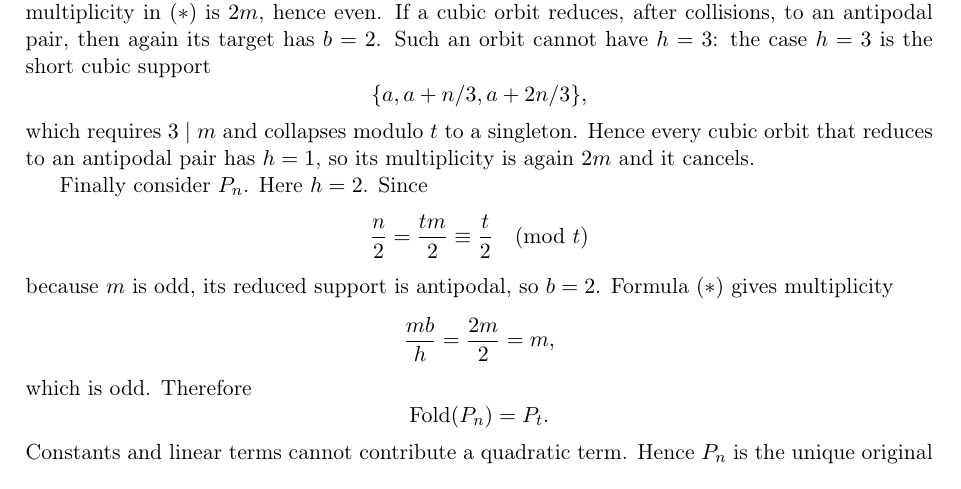
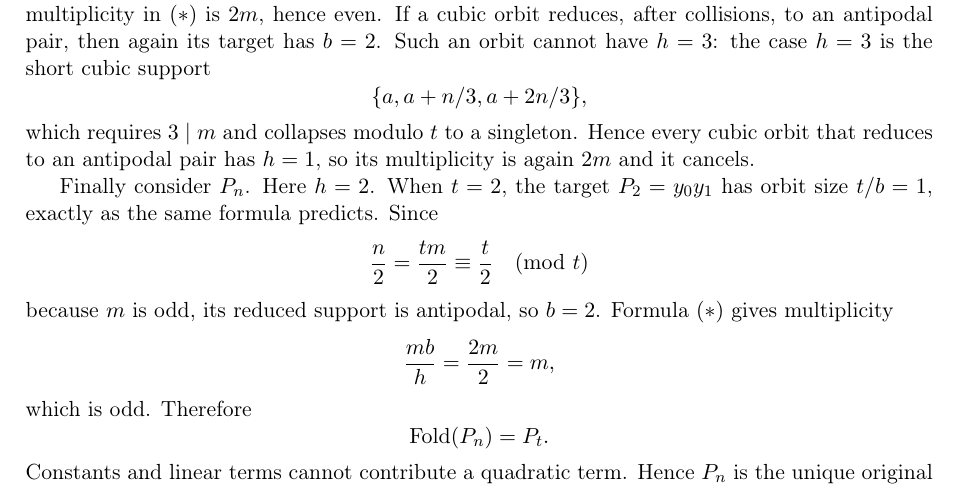
Before and after one commit to contatofilipevono-rgb/hrsbf-bent-verification, a LaTeX paper (paper_cubic_global_submission.tex): part of page 5 of 9, cut so that both start at the same text. Compiled offline with pdfLaTeX.

Commit message:
paper: incorporate final adversarial referee clarifications

```diff
--- a/paper_cubic_global_submission.tex
+++ b/paper_cubic_global_submission.tex
@@ -171,7 +171,7 @@ If a non-antipodal quadratic orbit reduces to an antipodal pair, then $h=1$ and
 \]
 which requires $3\mid m$ and collapses modulo $t$ to a singleton. Hence every cubic orbit that reduces to an antipodal pair has $h=1$, so its multiplicity is again $2m$ and it cancels.
 
-Finally consider $P_n$. Here $h=2$. Since
+Finally consider $P_n$. Here $h=2$. When $t=2$, the target $P_2=y_0y_1$ has orbit size $t/b=1$, exactly as the same formula predicts. Since
 \[
 \frac n2=\frac{tm}{2}\equiv \frac t2\pmod t
 \]
```
